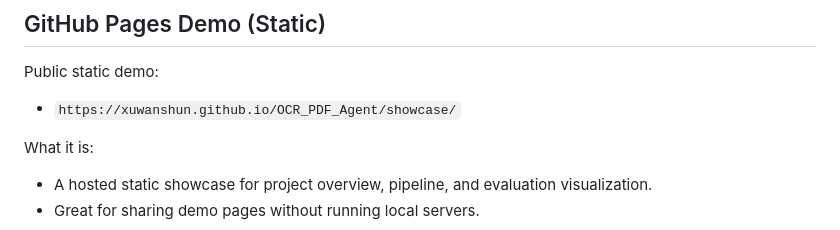
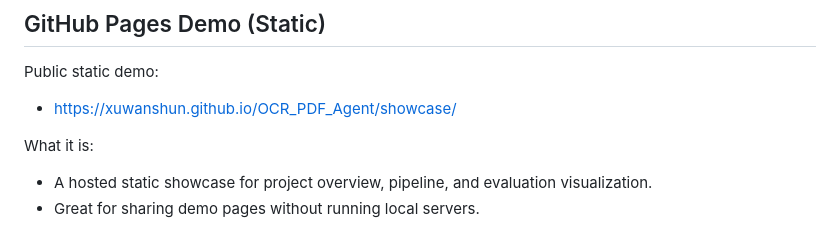
Before and after one commit to Xuwanshun/OCR_PDF_Agent, a Markdown page: README.md, the part around the change. Rendered like a GitHub page.

Commit message:
add link to readme

```diff
--- a/README.md
+++ b/README.md
@@ -13,7 +13,7 @@ An end-to-end PDF intelligence + RAG system that:
 
 Public static demo:
 
-- `https://xuwanshun.github.io/OCR_PDF_Agent/showcase/`
+- [https://xuwanshun.github.io/OCR_PDF_Agent/showcase/](https://xuwanshun.github.io/OCR_PDF_Agent/showcase/)
 
 What it is:
 
```
